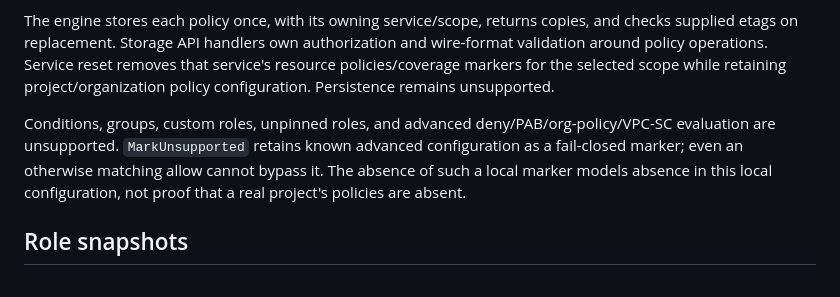
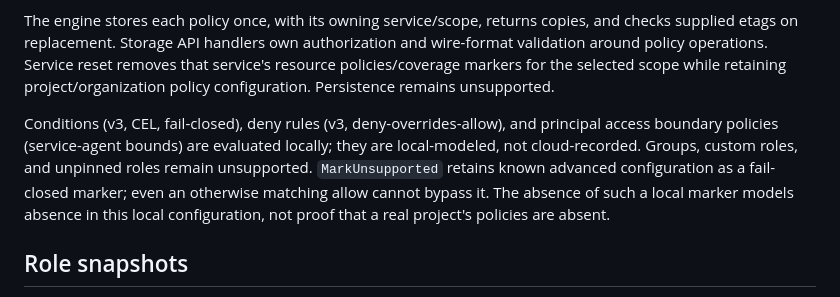
Before and after one commit to evanmarshall/gcp-local, a Markdown page: docs/iam.md, the part around the change. Rendered like a GitHub page.

Commit message:
Update the IAM doc through the policy families.

```diff
--- a/docs/iam.md
+++ b/docs/iam.md
@@ -12,7 +12,7 @@ The first policy set supports unconditional version-1 allow bindings for exact u
 
 The engine stores each policy once, with its owning service/scope, returns copies, and checks supplied etags on replacement. Storage API handlers own authorization and wire-format validation around policy operations. Service reset removes that service's resource policies/coverage markers for the selected scope while retaining project/organization policy configuration. Persistence remains unsupported.
 
-Conditions, groups, custom roles, unpinned roles, and advanced deny/PAB/org-policy/VPC-SC evaluation are unsupported. `MarkUnsupported` retains known advanced configuration as a fail-closed marker; even an otherwise matching allow cannot bypass it. The absence of such a local marker models absence in this local configuration, not proof that a real project's policies are absent.
+Conditions (v3, CEL, fail-closed), deny rules (v3, deny-overrides-allow), and principal access boundary policies (service-agent bounds) are evaluated locally; they are local-modeled, not cloud-recorded. Groups, custom roles, and unpinned roles remain unsupported. `MarkUnsupported` retains known advanced configuration as a fail-closed marker; even an otherwise matching allow cannot bypass it. The absence of such a local marker models absence in this local configuration, not proof that a real project's policies are absent.
 
 ## Role snapshots
 
```
